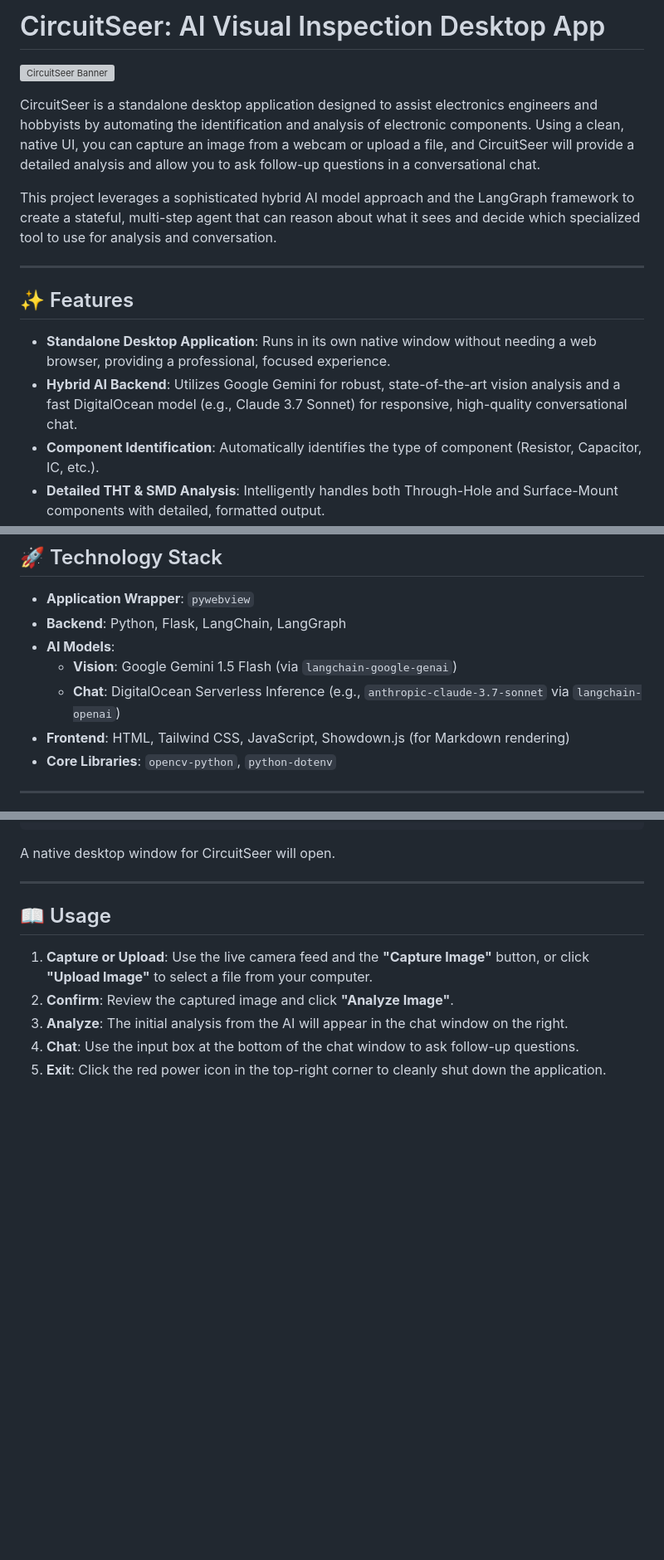
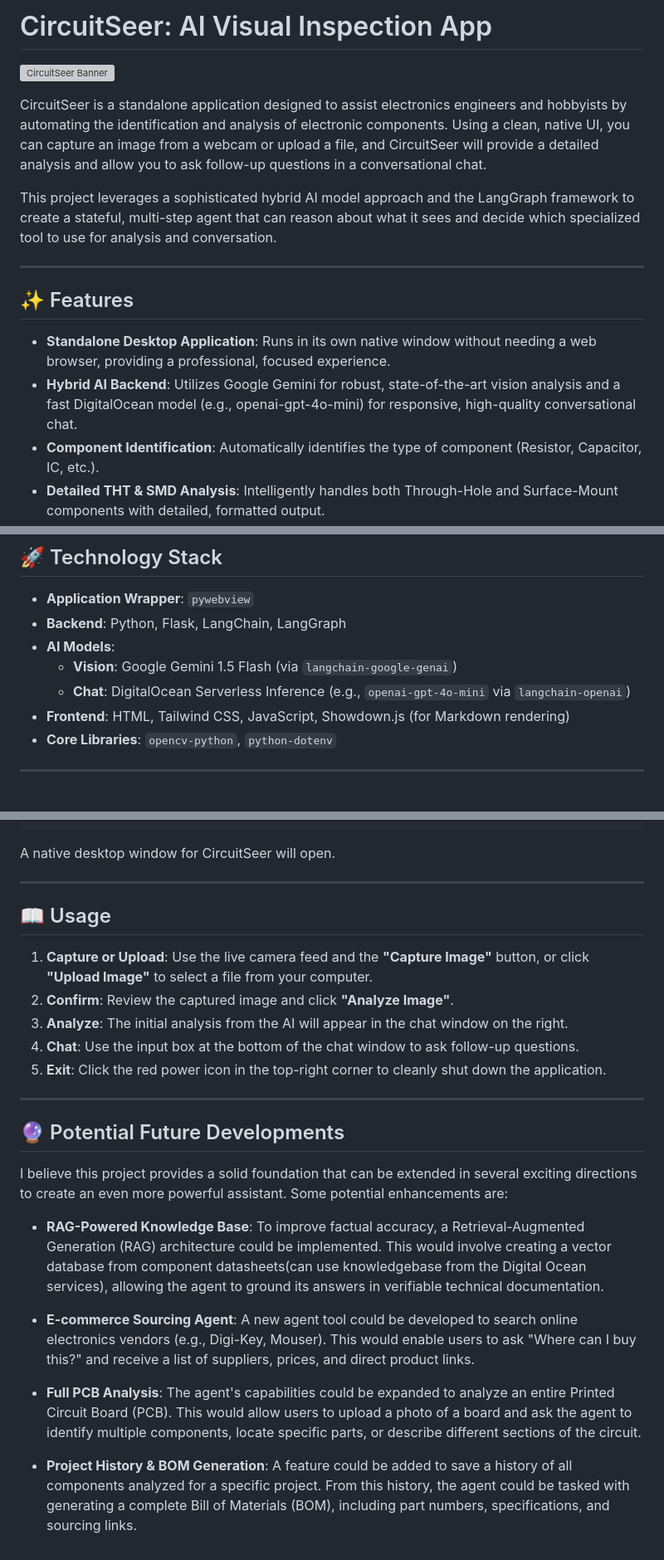
Before and after one commit to dilshan-49/CircuitSeer, a Markdown page: README.md, 3 parts joined by grey strips. Shown at 83% size. Drawn GitHub-style; blank space fills up the shorter version; grey boxes are pictures that could not be loaded.

```diff
--- a/README.md
+++ b/README.md
@@ -1,8 +1,8 @@
-# CircuitSeer: AI Visual Inspection Desktop App
+# CircuitSeer: AI Visual Inspection App
 
 ![CircuitSeer Banner](https://placehold.co/1200x300/020617/7c3aed?text=CircuitSeer&font=inter)
 
-CircuitSeer is a standalone desktop application designed to assist electronics engineers and hobbyists by automating the identification and analysis of electronic components. Using a clean, native UI, you can capture an image from a webcam or upload a file, and CircuitSeer will provide a detailed analysis and allow you to ask follow-up questions in a conversational chat.
+CircuitSeer is a standalone application designed to assist electronics engineers and hobbyists by automating the identification and analysis of electronic components. Using a clean, native UI, you can capture an image from a webcam or upload a file, and CircuitSeer will provide a detailed analysis and allow you to ask follow-up questions in a conversational chat.
 
 This project leverages a sophisticated hybrid AI model approach and the LangGraph framework to create a stateful, multi-step agent that can reason about what it sees and decide which specialized tool to use for analysis and conversation.
 
@@ -11,7 +11,7 @@ This project leverages a sophisticated hybrid AI model approach and the LangGrap
 ## ✨ Features
 
 - **Standalone Desktop Application**: Runs in its own native window without needing a web browser, providing a professional, focused experience.
-- **Hybrid AI Backend**: Utilizes Google Gemini for robust, state-of-the-art vision analysis and a fast DigitalOcean model (e.g., Claude 3.7 Sonnet) for responsive, high-quality conversational chat.
+- **Hybrid AI Backend**: Utilizes Google Gemini for robust, state-of-the-art vision analysis and a fast DigitalOcean model (e.g., openai-gpt-4o-mini) for responsive, high-quality conversational chat.
 - **Component Identification**: Automatically identifies the type of component (Resistor, Capacitor, IC, etc.).
 - **Detailed THT & SMD Analysis**: Intelligently handles both Through-Hole and Surface-Mount components with detailed, formatted output.
 - **Conversational Follow-up**: Engage in a chat with the AI assistant to ask further questions about the analyzed component (e.g., "What are its common uses?", "Suggest an alternative.").
@@ -42,7 +42,7 @@ CircuitSeer is a unified desktop application built on a client-server architectu
 - **Backend**: Python, Flask, LangChain, LangGraph
 - **AI Models**:
   - **Vision**: Google Gemini 1.5 Flash (via `langchain-google-genai`)
-  - **Chat**: DigitalOcean Serverless Inference (e.g., `anthropic-claude-3.7-sonnet` via `langchain-openai`)
+  - **Chat**: DigitalOcean Serverless Inference (e.g., `openai-gpt-4o-mini` via `langchain-openai`)
 - **Frontend**: HTML, Tailwind CSS, JavaScript, Showdown.js (for Markdown rendering)
 - **Core Libraries**: `opencv-python`, `python-dotenv`
 
@@ -141,3 +141,17 @@ A native desktop window for CircuitSeer will open.
 3. **Analyze**: The initial analysis from the AI will appear in the chat window on the right.
 4. **Chat**: Use the input box at the bottom of the chat window to ask follow-up questions.
 5. **Exit**: Click the red power icon in the top-right corner to cleanly shut down the application.
+
+---
+
+## 🔮 Potential Future Developments
+
+I believe this project provides a solid foundation that can be extended in several exciting directions to create an even more powerful assistant. Some potential enhancements are:
+
+- **RAG-Powered Knowledge Base**: To improve factual accuracy, a Retrieval-Augmented Generation (RAG) architecture could be implemented. This would involve creating a vector database from component datasheets(can use knowledgebase from the Digital Ocean services), allowing the agent to ground its answers in verifiable technical documentation.
+
+- **E-commerce Sourcing Agent**: A new agent tool could be developed to search online electronics vendors (e.g., Digi-Key, Mouser). This would enable users to ask "Where can I buy this?" and receive a list of suppliers, prices, and direct product links.
+
+- **Full PCB Analysis**: The agent's capabilities could be expanded to analyze an entire Printed Circuit Board (PCB). This would allow users to upload a photo of a board and ask the agent to identify multiple components, locate specific parts, or describe different sections of the circuit.
+
+- **Project History & BOM Generation**: A feature could be added to save a history of all components analyzed for a specific project. From this history, the agent could be tasked with generating a complete Bill of Materials (BOM), including part numbers, specifications, and sourcing links.
```
Also changed, not shown: other parts of README.md (+1 -1 lines).
